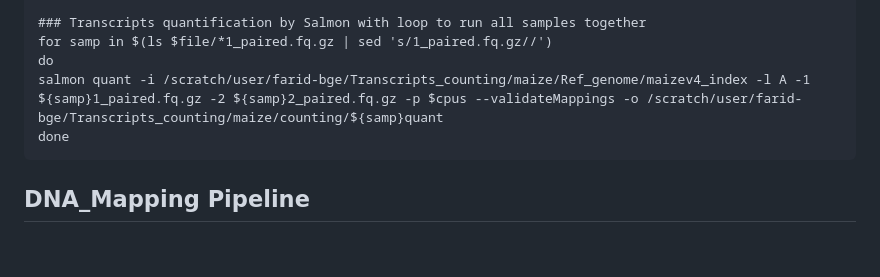
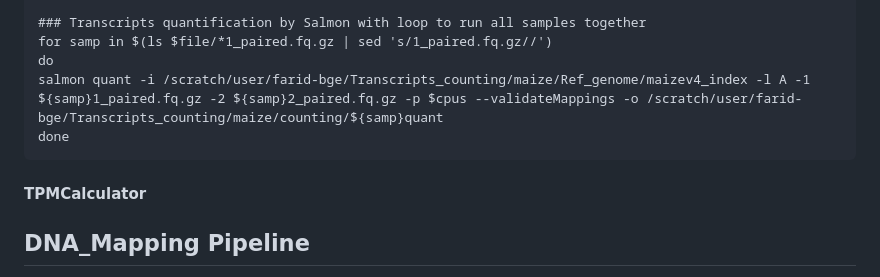
Before and after one commit to FaridPBBGE/Code-Genomics-and-Bioinformatics-Analyses, a Markdown page: README.md, the part around the change. GitHub-like rendering; blank space fills up the shorter version.

```diff
--- a/README.md
+++ b/README.md
@@ -279,6 +279,8 @@ do
 salmon quant -i /scratch/user/farid-bge/Transcripts_counting/maize/Ref_genome/maizev4_index -l A -1 ${samp}1_paired.fq.gz -2 ${samp}2_paired.fq.gz -p $cpus --validateMappings -o /scratch/user/farid-bge/Transcripts_counting/maize/counting/${samp}quant
 done
 ~~~
+#### TPMCalculator
+
 ## DNA_Mapping Pipeline
 For DNA mapping, I used BWA tool. At first, I used BWA 0.7.17 version with samtools 1.17 for conversting sam files to sorted bam files in the same script file. Because of slow processing of BWA 0.7.17, I used then BWA last version, BWA-mem2 tool with samtools 1.17.
 ~~~
```
